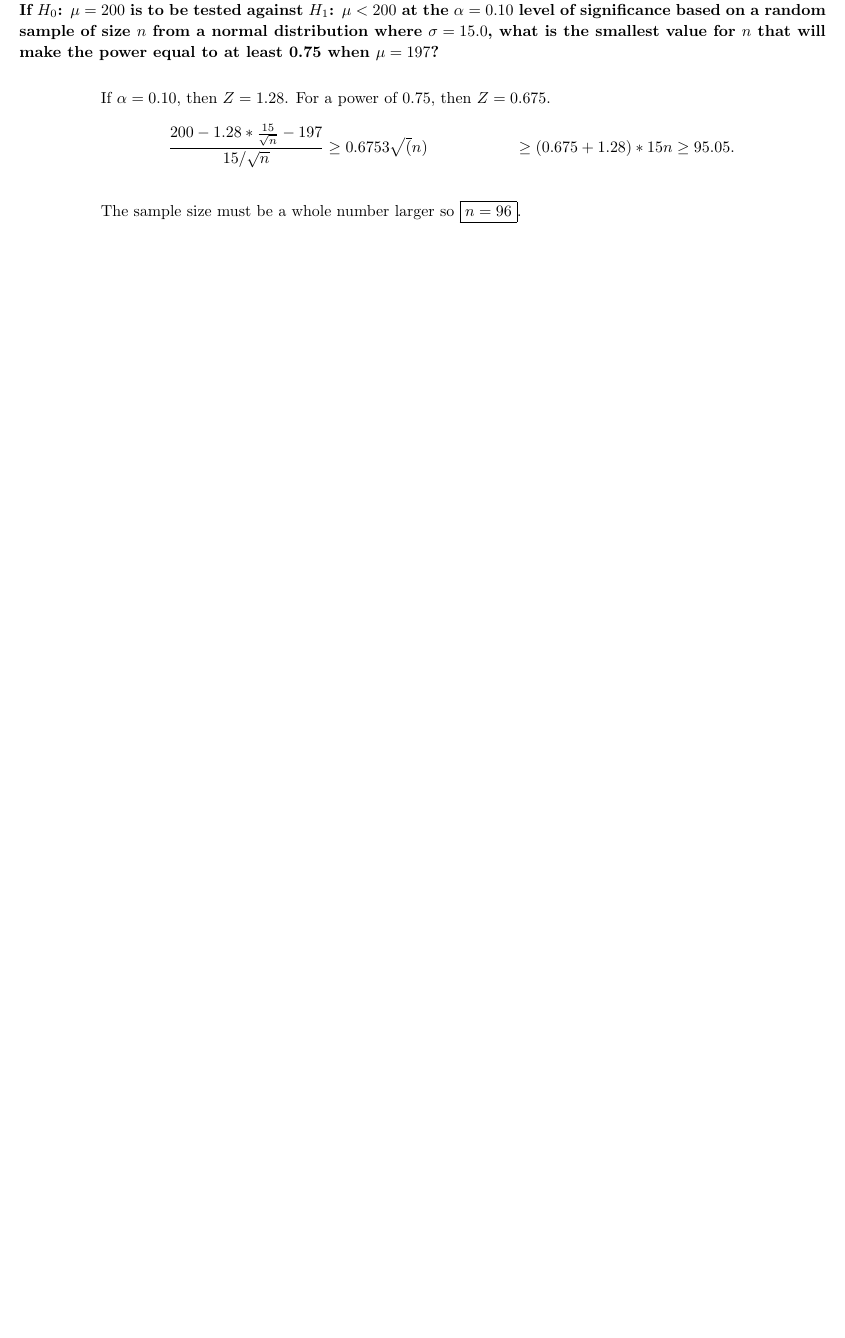
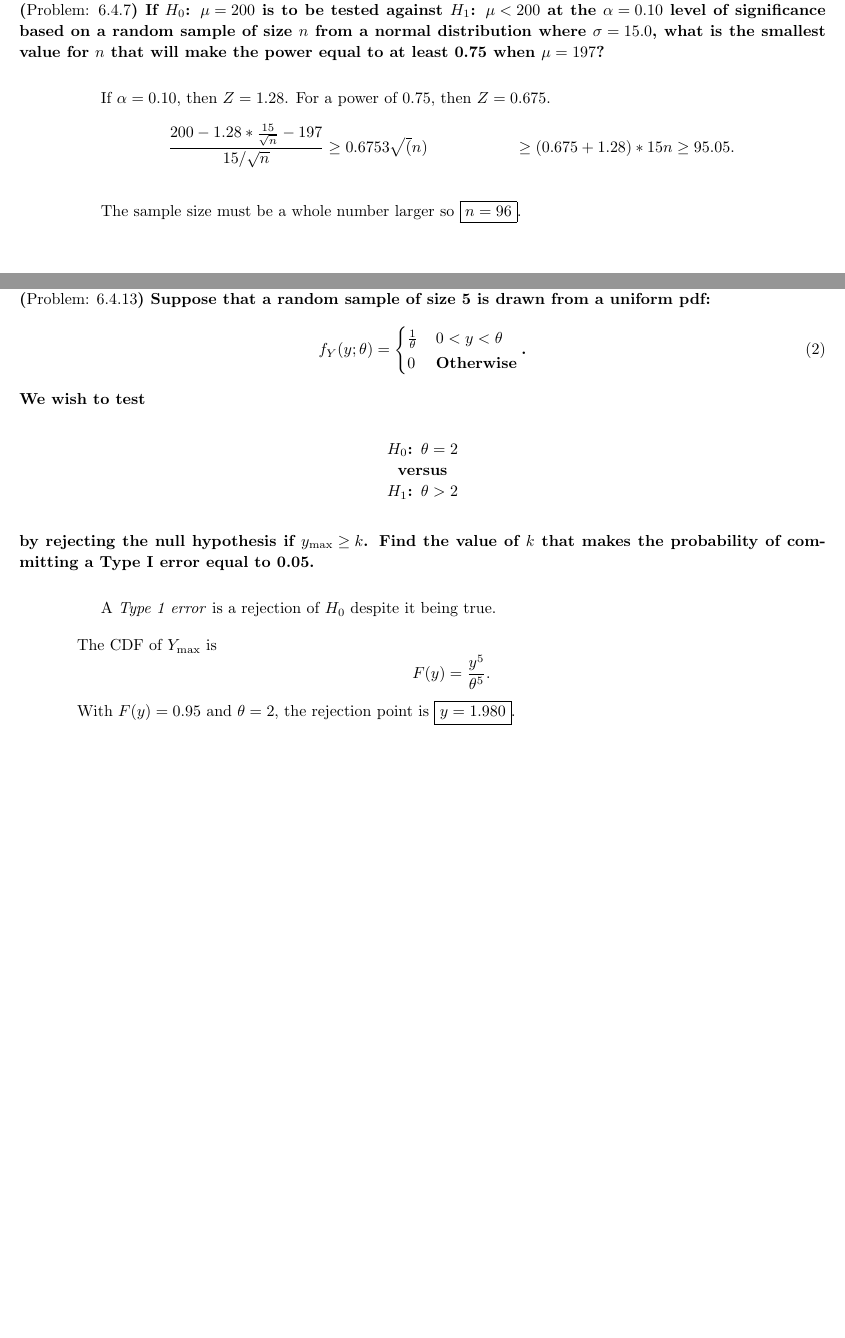
Before and after one commit to ZaydH/math562, a LaTeX problem sheet (homework/hw05/hw05.tex, which reads homework/hw05/6.4.07.tex, homework/hw05/6.4.13.tex): part of page 12 of 12 before the commit and two parts of pages 12 and 13 of 14 after it, the two joined at a grey line, cut so that both start at the same text, the shorter picture padded with empty space. Compiled offline with pdfLaTeX.

Commit message:
HW05: Complete first draft of homework

```diff
--- a/homework/hw05/6.4.07.tex
+++ b/homework/hw05/6.4.07.tex
@@ -1,5 +1,5 @@
 \begin{problem}
-  If $H_0$: ${\mu = 200}$ is to be tested against $H_1$: ${\mu < 200}$ at the ${\alpha = 0.10}$~level of significance based on a random sample of size~$n$ from a normal distribution where ${\sigma = 15.0}$, what is the smallest value for~$n$ that will make the power equal to at least~0.75 when~${\mu = 197}$?
+  \probNum{6.4.7}~If $H_0$: ${\mu = 200}$ is to be tested against $H_1$: ${\mu < 200}$ at the ${\alpha = 0.10}$~level of significance based on a random sample of size~$n$ from a normal distribution where ${\sigma = 15.0}$, what is the smallest value for~$n$ that will make the power equal to at least~0.75 when~${\mu = 197}$?
 \end{problem}
 
 If ${\alpha = 0.10}$, then~${Z = 1.28}$.  For a power of~0.75, then ${Z=0.675}$.
--- a/homework/hw05/6.4.13.tex
+++ b/homework/hw05/6.4.13.tex
@@ -0,0 +1,27 @@
+\begin{problem}
+  \probNum{6.4.13}~Suppose that a random sample of size~5 is drawn from a uniform pdf:
+  \begin{equation}
+    f_{Y}(y;\theta) = \begin{cases}
+                        \frac{1}{\theta} & 0 < y < \theta \\
+                        0 & \text{Otherwise}
+                      \end{cases}\text{.}
+  \end{equation}
+  \noindent
+  We wish to test
+  \begin{center}
+    $H_0$: $\theta = 2$ \\
+    \text{versus} \\
+    $H_1$: $\theta > 2$ \\
+  \end{center}
+  \noindent
+  by rejecting the null hypothesis if~${y_{\max} \geq k}$. Find the value of~$k$ that makes the probability of committing a Type~I error equal to~0.05.
+\end{problem}
+
+A \textit{Type~1 error} is a rejection of~$H_0$ despite it being true.
+
+\noindent
+The CDF of $Y_{\max}$~is
+\begin{equation*}
+  F(y) = \frac{y^5}{\theta ^5}\text{.}
+\end{equation*}
+With ${F(y) = 0.95}$ and ${\theta = 2}$, the rejection point is ${\boxed{y = 1.980}}$.
```
Also changed, not shown: homework/hw05/6.4.03.tex (+1 -1 lines), homework/hw05/6.4.15.tex (+20 -0 lines).
